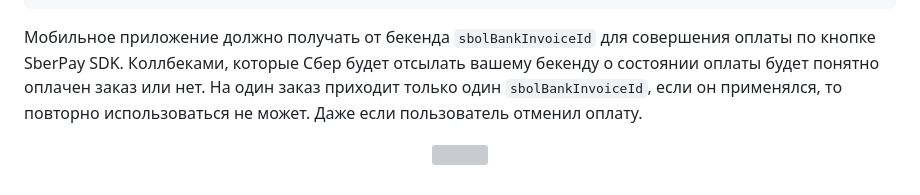
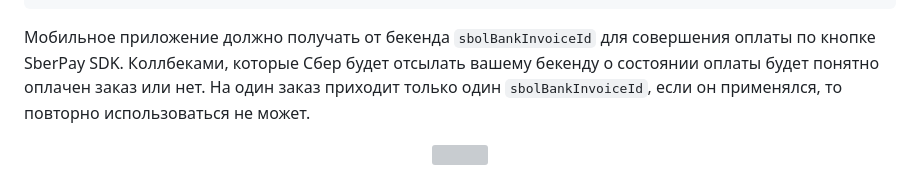
Before and after one commit to RonFall/sber_pay, a Markdown page: README.md, the part around the change. Drawn GitHub-style; grey boxes are pictures that could not be loaded.

Commit message:
fix(plugin): Update README.md

```diff
--- a/README.md
+++ b/README.md
@@ -169,8 +169,7 @@ POST https://3dsec.sberbank.ru/payment/rest/register.do
 
 Мобильное приложение должно получать от бекенда `sbolBankInvoiceId` для совершения оплаты по кнопке SberPay SDK.
 Коллбеками, которые Сбер будет отсылать вашему бекенду о состоянии оплаты будет понятно оплачен заказ или нет. На один
-заказ приходит только один `sbolBankInvoiceId`, если он применялся, то повторно использоваться не может. Даже если
-пользователь отменил оплату.
+заказ приходит только один `sbolBankInvoiceId`, если он применялся, то повторно использоваться не может.
 
 <p align="center">
     <img src="appDemo.gif" width="360" height="800"/>
```
